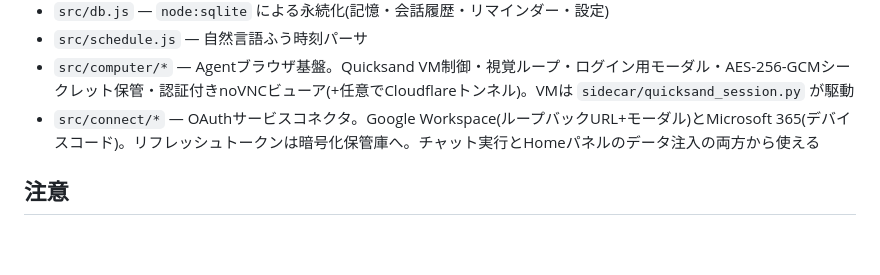
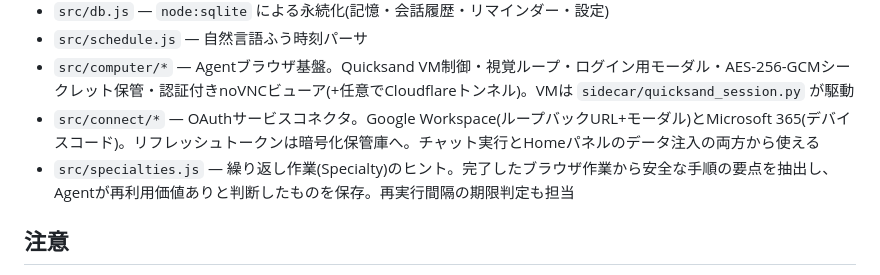
Before and after one commit to RPG-478/harklet, a Markdown page: README.ja.md, the part around the change. GitHub-like rendering; blank space fills up the shorter version.

Commit message:
docs: list specialties.js in architecture section

```diff
--- a/README.ja.md
+++ b/README.ja.md
@@ -94,6 +94,7 @@ npm start
 - `src/schedule.js` — 自然言語ふう時刻パーサ
 - `src/computer/*` — Agentブラウザ基盤。Quicksand VM制御・視覚ループ・ログイン用モーダル・AES-256-GCMシークレット保管・認証付きnoVNCビューア(+任意でCloudflareトンネル)。VMは `sidecar/quicksand_session.py` が駆動
 - `src/connect/*` — OAuthサービスコネクタ。Google Workspace(ループバックURL+モーダル)とMicrosoft 365(デバイスコード)。リフレッシュトークンは暗号化保管庫へ。チャット実行とHomeパネルのデータ注入の両方から使える
+- `src/specialties.js` — 繰り返し作業(Specialty)のヒント。完了したブラウザ作業から安全な手順の要点を抽出し、Agentが再利用価値ありと判断したものを保存。再実行間隔の期限判定も担当
 
 ## 注意
 
```
Also changed, not shown: README.md (+1 -0 lines), README.zh.md (+1 -0 lines).
